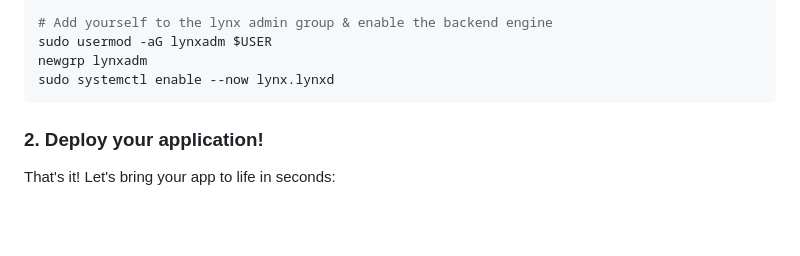
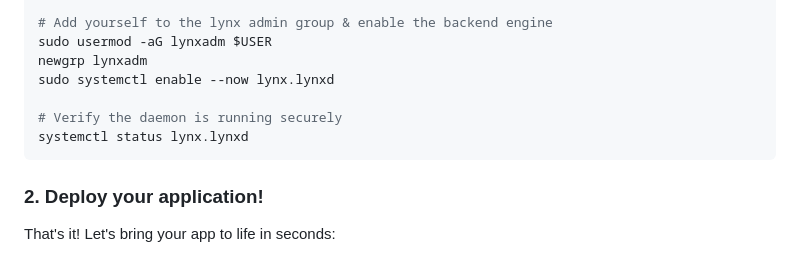
Before and after one commit to Glyndor/unitpm, a Markdown page: README.md, the part around the change. Rendered like a GitHub page; blank space fills up the shorter version.

Commit message:
docs: add command to verify daemon status

````diff
--- a/README.md
+++ b/README.md
@@ -59,6 +59,9 @@ sudo apt install ./lynx.deb
 sudo usermod -aG lynxadm $USER
 newgrp lynxadm
 sudo systemctl enable --now lynx.lynxd
+
+# Verify the daemon is running securely
+systemctl status lynx.lynxd
 ```
 
 ### 2. Deploy your application!
````
